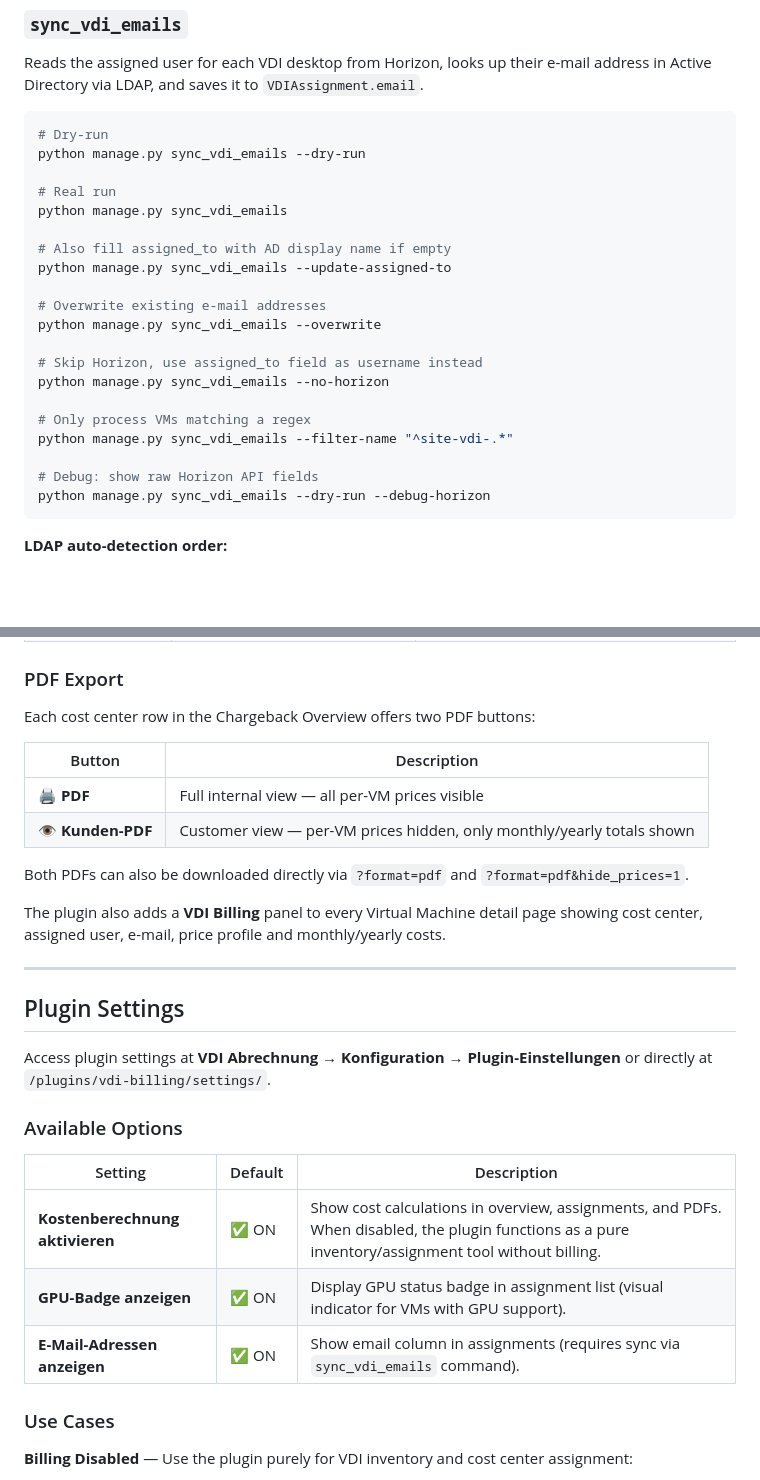
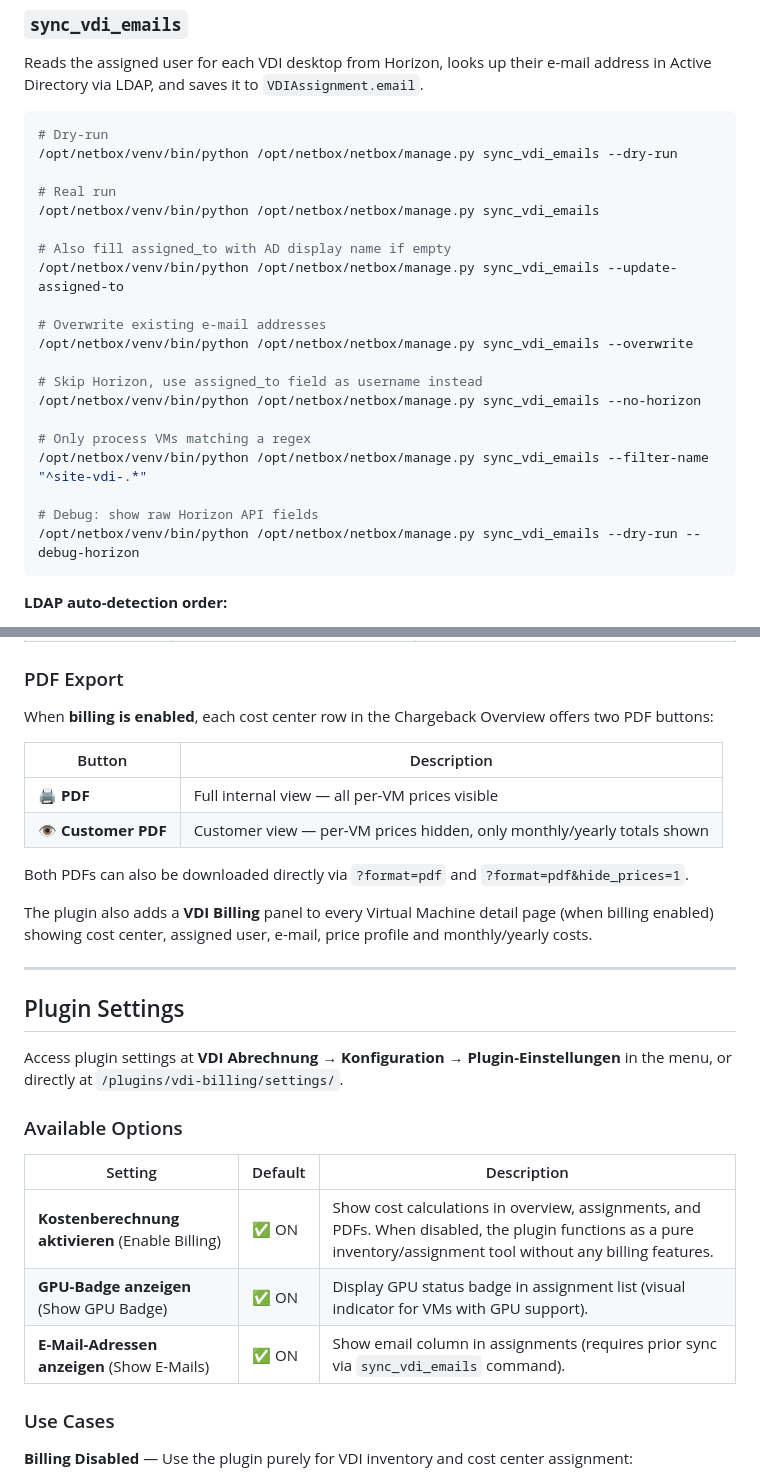
Before and after one commit to dc-paul-83/netbox-vdi-billing, a Markdown page: README.md, 2 parts joined by grey strips. GitHub-like rendering; blank space fills up the shorter version.

````diff
--- a/README.md
+++ b/README.md
@@ -192,25 +199,25 @@ Reads the assigned user for each VDI desktop from Horizon, looks up their e-mail
 
 ```bash
 # Dry-run
-python manage.py sync_vdi_emails --dry-run
+/opt/netbox/venv/bin/python /opt/netbox/netbox/manage.py sync_vdi_emails --dry-run
 
 # Real run
-python manage.py sync_vdi_emails
+/opt/netbox/venv/bin/python /opt/netbox/netbox/manage.py sync_vdi_emails
 
 # Also fill assigned_to with AD display name if empty
-python manage.py sync_vdi_emails --update-assigned-to
+/opt/netbox/venv/bin/python /opt/netbox/netbox/manage.py sync_vdi_emails --update-assigned-to
 
 # Overwrite existing e-mail addresses
-python manage.py sync_vdi_emails --overwrite
+/opt/netbox/venv/bin/python /opt/netbox/netbox/manage.py sync_vdi_emails --overwrite
 
 # Skip Horizon, use assigned_to field as username instead
-python manage.py sync_vdi_emails --no-horizon
+/opt/netbox/venv/bin/python /opt/netbox/netbox/manage.py sync_vdi_emails --no-horizon
 
 # Only process VMs matching a regex
-python manage.py sync_vdi_emails --filter-name "^site-vdi-.*"
+/opt/netbox/venv/bin/python /opt/netbox/netbox/manage.py sync_vdi_emails --filter-name "^site-vdi-.*"
 
 # Debug: show raw Horizon API fields
-python manage.py sync_vdi_emails --dry-run --debug-horizon
+/opt/netbox/venv/bin/python /opt/netbox/netbox/manage.py sync_vdi_emails --dry-run --debug-horizon
 ```
 
 **LDAP auto-detection order:**
@@ -251,30 +258,30 @@ sudo mkdir -p /var/log/netbox
 
 ### PDF Export
 
-Each cost center row in the Chargeback Overview offers two PDF buttons:
+When **billing is enabled**, each cost center row in the Chargeback Overview offers two PDF buttons:
 
 | Button | Description |
 |---|---|
 | 🖨 **PDF** | Full internal view — all per-VM prices visible |
-| 👁 **Kunden-PDF** | Customer view — per-VM prices hidden, only monthly/yearly totals shown |
+| 👁 **Customer PDF** | Customer view — per-VM prices hidden, only monthly/yearly totals shown |
 
 Both PDFs can also be downloaded directly via `?format=pdf` and `?format=pdf&hide_prices=1`.
 
-The plugin also adds a **VDI Billing** panel to every Virtual Machine detail page showing cost center, assigned user, e-mail, price profile and monthly/yearly costs.
+The plugin also adds a **VDI Billing** panel to every Virtual Machine detail page (when billing enabled) showing cost center, assigned user, e-mail, price profile and monthly/yearly costs.
 
 ---
 
 ## Plugin Settings
 
-Access plugin settings at **VDI Abrechnung → Konfiguration → Plugin-Einstellungen** or directly at `/plugins/vdi-billing/settings/`.
+Access plugin settings at **VDI Abrechnung** → **Konfiguration** → **Plugin-Einstellungen** in the menu, or directly at `/plugins/vdi-billing/settings/`.
 
 ### Available Options
 
 | Setting | Default | Description |
 |---------|---------|-------------|
-| **Kostenberechnung aktivieren** | ✅ ON | Show cost calculations in overview, assignments, and PDFs. When disabled, the plugin functions as a pure inventory/assignment tool without billing. |
-| **GPU-Badge anzeigen** | ✅ ON | Display GPU status badge in assignment list (visual indicator for VMs with GPU support). |
-| **E-Mail-Adressen anzeigen** | ✅ ON | Show email column in assignments (requires sync via `sync_vdi_emails` command). |
+| **Kostenberechnung aktivieren** (Enable Billing) | ✅ ON | Show cost calculations in overview, assignments, and PDFs. When disabled, the plugin functions as a pure inventory/assignment tool without any billing features. |
+| **GPU-Badge anzeigen** (Show GPU Badge) | ✅ ON | Display GPU status badge in assignment list (visual indicator for VMs with GPU support). |
+| **E-Mail-Adressen anzeigen** (Show E-Mails) | ✅ ON | Show email column in assignments (requires prior sync via `sync_vdi_emails` command). |
 
 ### Use Cases
 
````
Also changed, not shown: other parts of README.md (+41 -34 lines).
